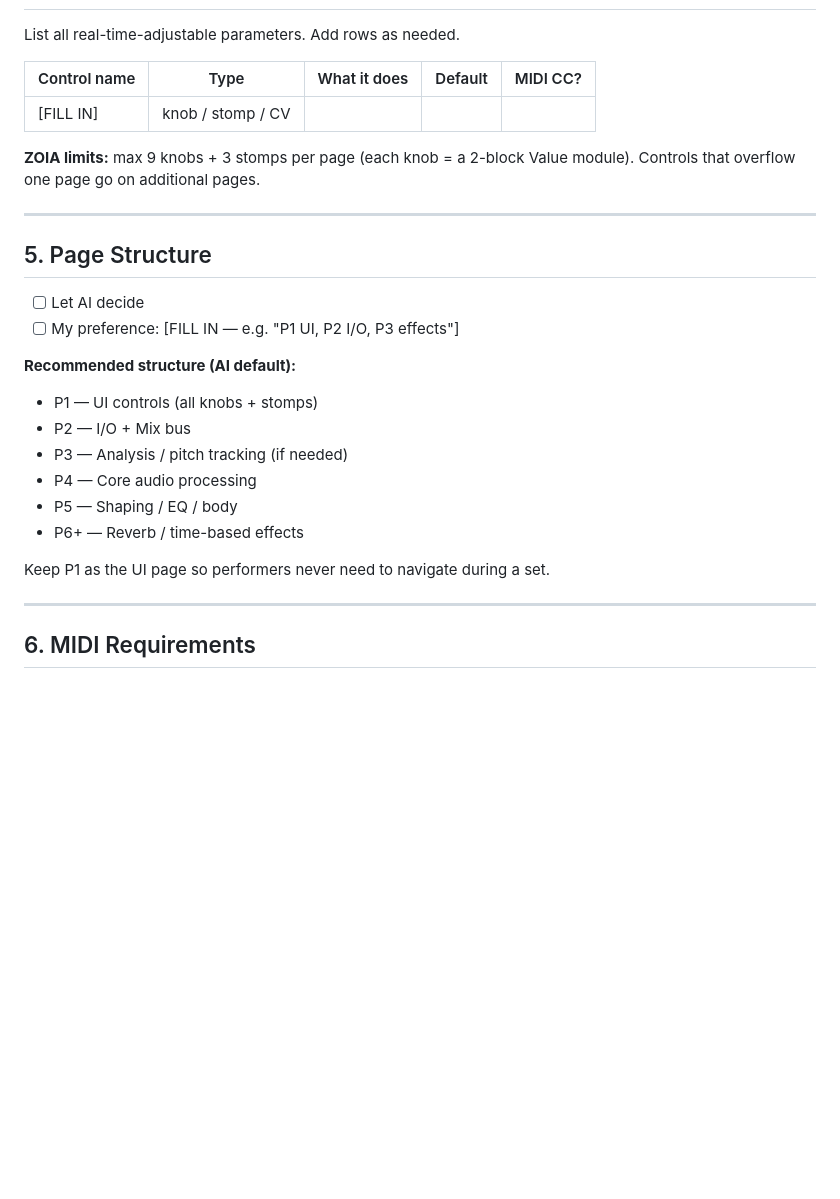
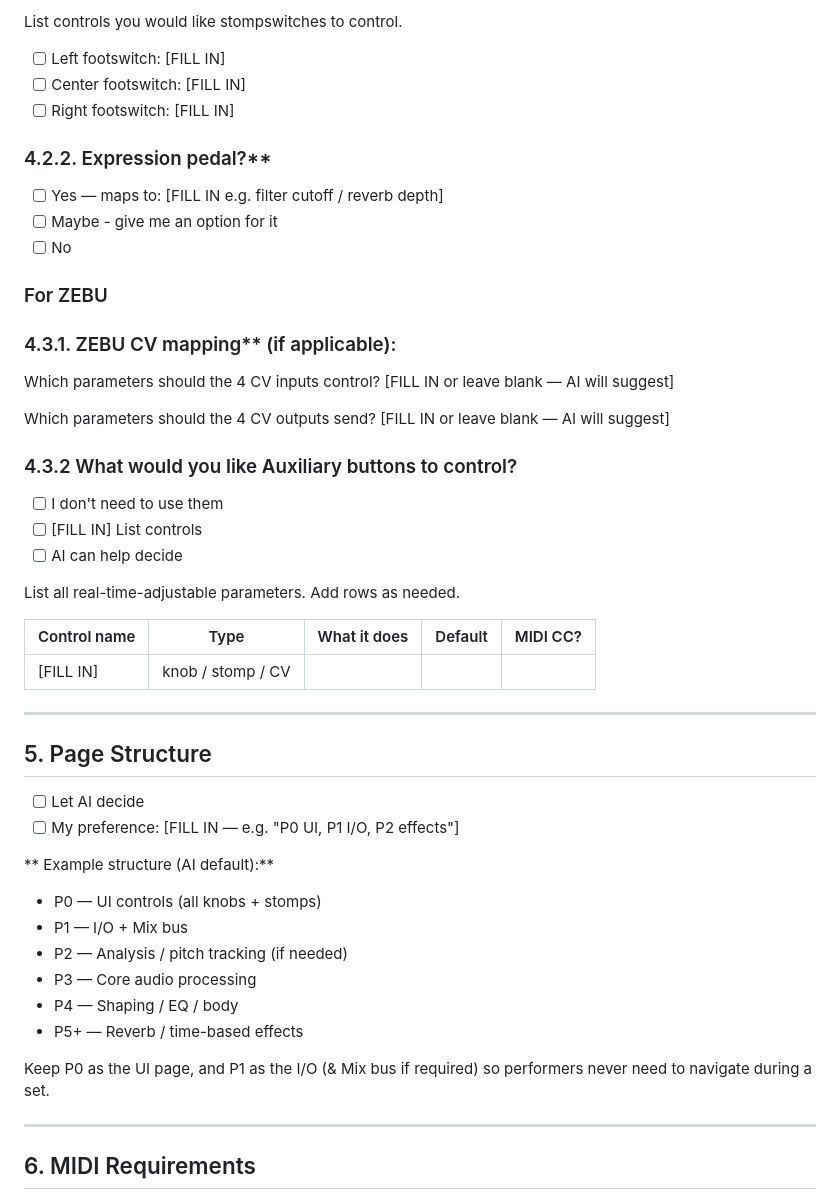
Before and after one commit to deskofcraig/zoiaPatches, a Markdown page: zoia-sympathetic-strings/prompts/generic-zoia-prompt.md, the part around one of its changes. Rendered like a GitHub page; blank space fills up the shorter version.

```diff
--- a/zoia-sympathetic-strings/prompts/generic-zoia-prompt.md
+++ b/zoia-sympathetic-strings/prompts/generic-zoia-prompt.md
@@ -66,3 +83,27 @@ CPU fluctuates when signal passes through ZOIA. Design conservatively:
+List controls you would like stompswitches to control.
+
+- [ ] Left footswitch: [FILL IN]
+- [ ] Center footswitch: [FILL IN]
+- [ ] Right footswitch: [FILL IN]
+
+### 4.2.2. Expression pedal?**
+- [ ] Yes — maps to: [FILL IN e.g. filter cutoff / reverb depth]
+- [ ] Maybe - give me an option for it
+- [ ] No
+
+### For ZEBU
+
+### 4.3.1. ZEBU CV mapping** (if applicable):
+Which parameters should the 4 CV inputs control?
+[FILL IN or leave blank — AI will suggest]
+
+Which parameters should the 4 CV outputs send?
+[FILL IN or leave blank — AI will suggest]
+
+### 4.3.2 What would you like Auxiliary buttons to control?
+- [ ] I don't need to use them
+- [ ] [FILL IN] List controls
+- [ ] AI can help decide
 
 List all real-time-adjustable parameters. Add rows as needed.
 
@@ -70,25 +111,22 @@ List all real-time-adjustable parameters. Add rows as needed.
 |---|---|---|---|---|
 | [FILL IN] | knob / stomp / CV | | | |
 
-**ZOIA limits:** max 9 knobs + 3 stomps per page (each knob = a 2-block Value module).
-Controls that overflow one page go on additional pages.
-
 ---
 
 ## 5. Page Structure
 
 - [ ] Let AI decide
-- [ ] My preference: [FILL IN — e.g. "P1 UI, P2 I/O, P3 effects"]
+- [ ] My preference: [FILL IN — e.g. "P0 UI, P1 I/O, P2 effects"]
 
-**Recommended structure (AI default):**
-- P1 — UI controls (all knobs + stomps)
-- P2 — I/O + Mix bus
-- P3 — Analysis / pitch tracking (if needed)
-- P4 — Core audio processing
-- P5 — Shaping / EQ / body
-- P6+ — Reverb / time-based effects
+** Example structure (AI default):**
+- P0 — UI controls (all knobs + stomps)
+- P1 — I/O + Mix bus
+- P2 — Analysis / pitch tracking (if needed)
+- P3 — Core audio processing
+- P4 — Shaping / EQ / body
+- P5+ — Reverb / time-based effects
 
-Keep P1 as the UI page so performers never need to navigate during a set.
+Keep P0 as the UI page, and P1 as the I/O (& Mix bus if required) so performers never need to navigate during a set.
 
 ---
 
```
Also changed, not shown: other parts of zoia-sympathetic-strings/prompts/generic-zoia-prompt.md (+33 -16 lines).
